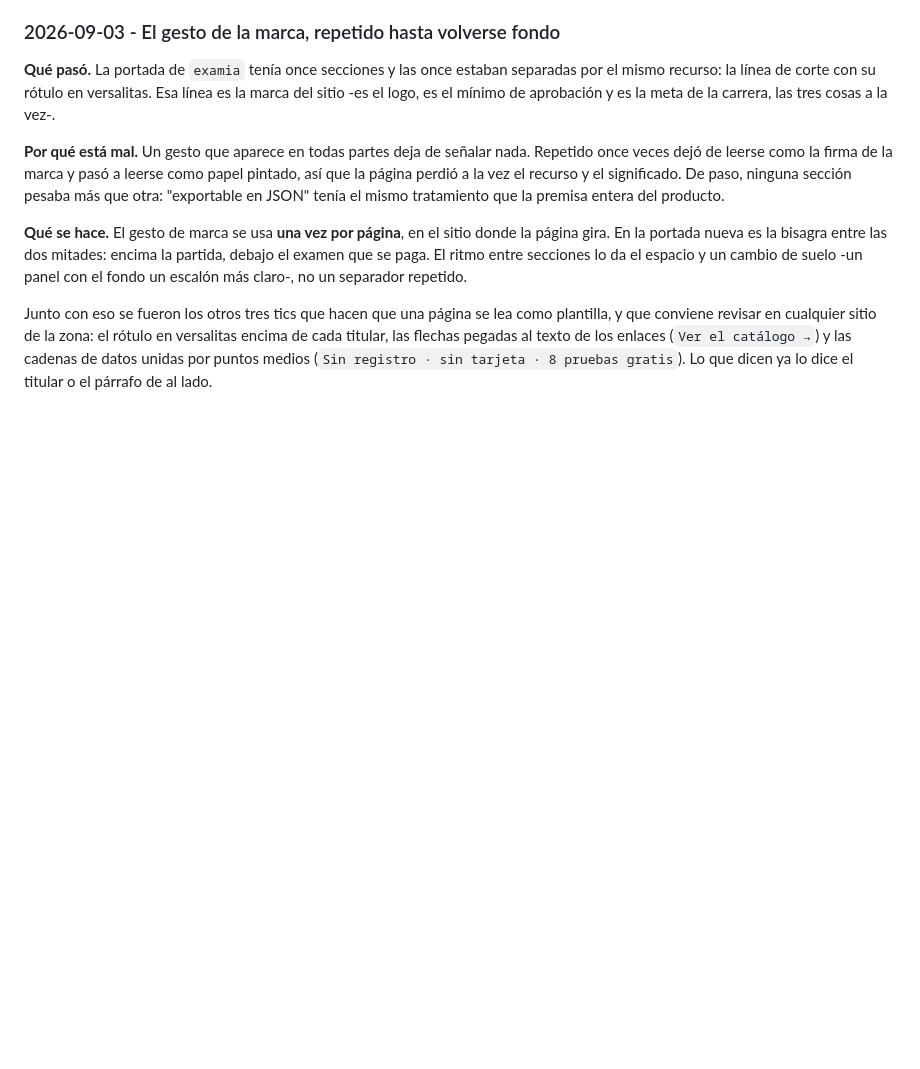
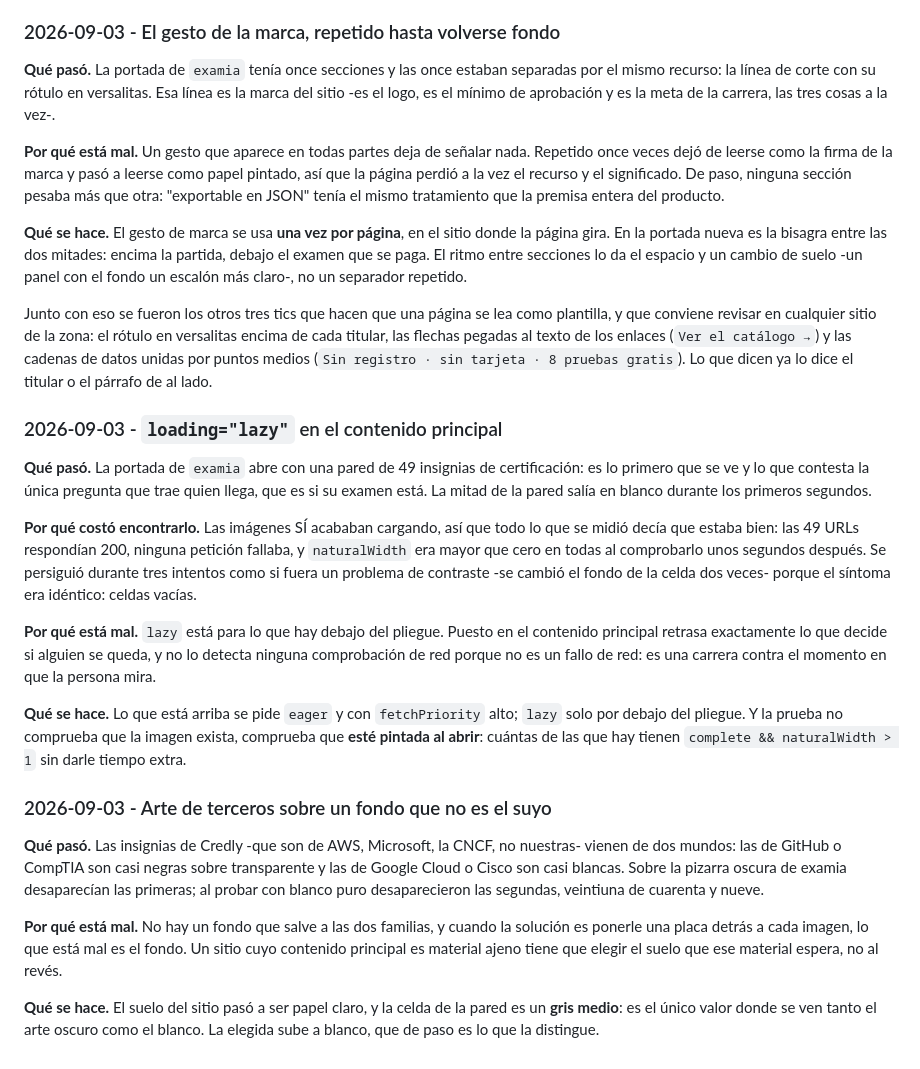
Before and after one commit to revkelo/kgstudio-hub, a Markdown page: PRACTICAS.md, the part around the change. Drawn GitHub-style; blank space fills up the shorter version.

Commit message:
Dos fallos de carga y de material ajeno, de la reforma de examia
`loading="lazy"` EN EL CONTENIDO PRINCIPAL. La pared de insignias de la portada
salia medio vacia los primeros segundos, que es cuando alguien decide si su
examen esta. Costo tres intentos encontrarlo porque las imagenes SI acababan
cargando: las URLs respondian 200 y `naturalWidth` era mayor que cero al
comprobarlo unos segundos despues, asi que todo lo que se midio decia que
estaba bien. Se persiguio como si fuera contraste. `lazy` es para lo que hay
debajo del pliegue; arriba retrasa justo lo que decide si alguien se queda, y
la prueba tiene que comprobar que este PINTADO al abrir, no que exista.

ARTE DE TERCEROS SOBRE UN FONDO QUE NO ES EL SUYO. Las insignias de Credly
vienen de dos mundos: unas casi negras sobre transparente y otras casi blancas.
Sobre la pizarra oscura desaparecian las primeras; al probar con blanco puro
desaparecieron las segundas, veintiuna de cuarenta y nueve. No hay fondo que
salve a las dos familias, y cuando la solucion es ponerle una placa detras a
cada imagen, lo que esta mal es el fondo.

Co-Authored-By: Claude Opus 5 <noreply@anthropic.com>
Claude-Session: https://claude.ai/code/session_014qXi7USJxaW1sK4rZnfQGF

```diff
--- a/PRACTICAS.md
+++ b/PRACTICAS.md
@@ -1127,3 +1127,44 @@ versalitas encima de cada titular, las flechas pegadas al texto de los enlaces
 (`Ver el catálogo →`) y las cadenas de datos unidas por puntos medios
 (`Sin registro · sin tarjeta · 8 pruebas gratis`). Lo que dicen ya lo dice el
 titular o el párrafo de al lado.
+
+### 2026-09-03 - `loading="lazy"` en el contenido principal
+
+**Qué pasó.** La portada de `examia` abre con una pared de 49 insignias de
+certificación: es lo primero que se ve y lo que contesta la única pregunta que
+trae quien llega, que es si su examen está. La mitad de la pared salía en
+blanco durante los primeros segundos.
+
+**Por qué costó encontrarlo.** Las imágenes SÍ acababan cargando, así que todo
+lo que se midió decía que estaba bien: las 49 URLs respondían 200, ninguna
+petición fallaba, y `naturalWidth` era mayor que cero en todas al comprobarlo
+unos segundos después. Se persiguió durante tres intentos como si fuera un
+problema de contraste -se cambió el fondo de la celda dos veces- porque el
+síntoma era idéntico: celdas vacías.
+
+**Por qué está mal.** `lazy` está para lo que hay debajo del pliegue. Puesto en
+el contenido principal retrasa exactamente lo que decide si alguien se queda, y
+no lo detecta ninguna comprobación de red porque no es un fallo de red: es una
+carrera contra el momento en que la persona mira.
+
+**Qué se hace.** Lo que está arriba se pide `eager` y con `fetchPriority`
+alto; `lazy` solo por debajo del pliegue. Y la prueba no comprueba que la
+imagen exista, comprueba que **esté pintada al abrir**: cuántas de las que hay
+tienen `complete && naturalWidth > 1` sin darle tiempo extra.
+
+### 2026-09-03 - Arte de terceros sobre un fondo que no es el suyo
+
+**Qué pasó.** Las insignias de Credly -que son de AWS, Microsoft, la CNCF, no
+nuestras- vienen de dos mundos: las de GitHub o CompTIA son casi negras sobre
+transparente y las de Google Cloud o Cisco son casi blancas. Sobre la pizarra
+oscura de examia desaparecían las primeras; al probar con blanco puro
+desaparecieron las segundas, veintiuna de cuarenta y nueve.
+
+**Por qué está mal.** No hay un fondo que salve a las dos familias, y cuando la
+solución es ponerle una placa detrás a cada imagen, lo que está mal es el
+fondo. Un sitio cuyo contenido principal es material ajeno tiene que elegir el
+suelo que ese material espera, no al revés.
+
+**Qué se hace.** El suelo del sitio pasó a ser papel claro, y la celda de la
+pared es un **gris medio**: es el único valor donde se ven tanto el arte oscuro
+como el blanco. La elegida sube a blanco, que de paso es lo que la distingue.
```
